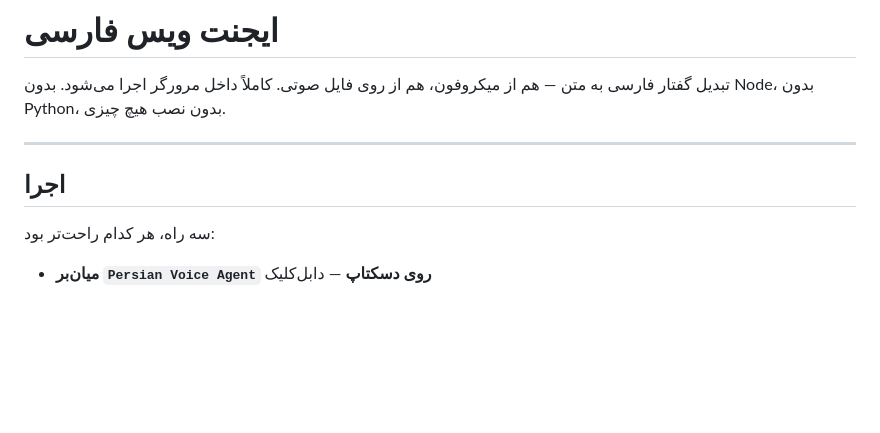
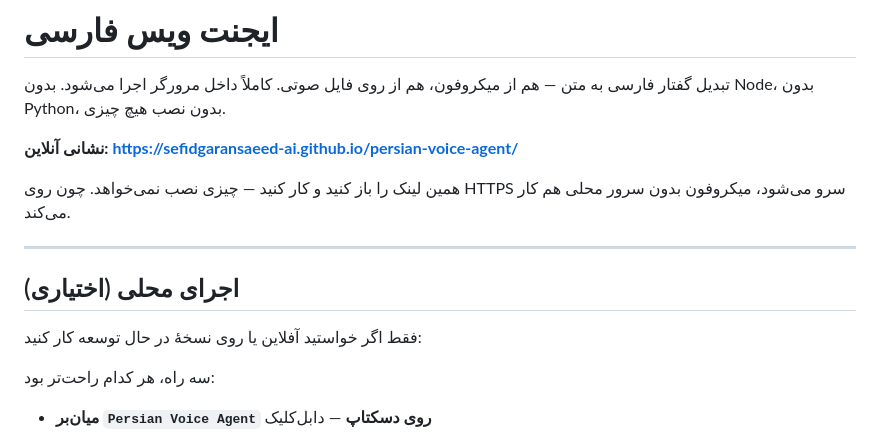
Before and after one commit to sefidgaransaeed-ai/persian-voice-agent, a Markdown page: README.md, the part around the change. Drawn GitHub-style; blank space fills up the shorter version.

Commit message:
انتشار روی GitHub Pages و افزودن نشانی آنلاین
روی HTTPS سرو می‌شود، پس بستر امن است و میکروفون بدون سرور محلی کار
می‌کند — همان مشکلی که مدام سرور خاموش می‌شد از ریشه حل شد.

Co-Authored-By: Claude Opus 5 <noreply@anthropic.com>

```diff
--- a/README.md
+++ b/README.md
@@ -3,9 +3,16 @@
 تبدیل گفتار فارسی به متن — هم از میکروفون، هم از روی فایل صوتی.
 کاملاً داخل مرورگر اجرا می‌شود. بدون Node، بدون Python، بدون نصب هیچ چیزی.
 
+**نشانی آنلاین: https://sefidgaransaeed-ai.github.io/persian-voice-agent/**
+
+همین لینک را باز کنید و کار کنید — چیزی نصب نمی‌خواهد. چون روی HTTPS سرو
+می‌شود، میکروفون بدون سرور محلی هم کار می‌کند.
+
 ---
 
-## اجرا
+## اجرای محلی (اختیاری)
+
+فقط اگر خواستید آفلاین یا روی نسخهٔ در حال توسعه کار کنید:
 
 سه راه، هر کدام راحت‌تر بود:
 
```
